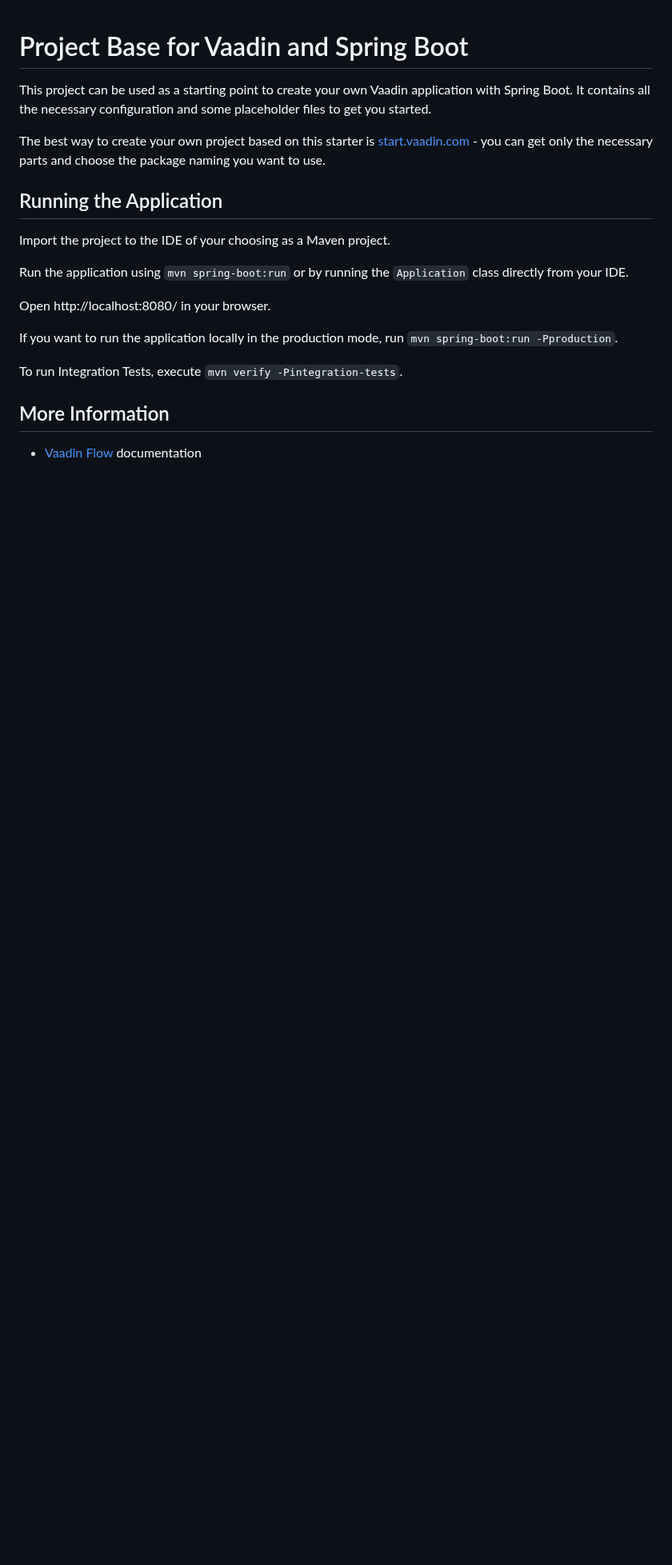
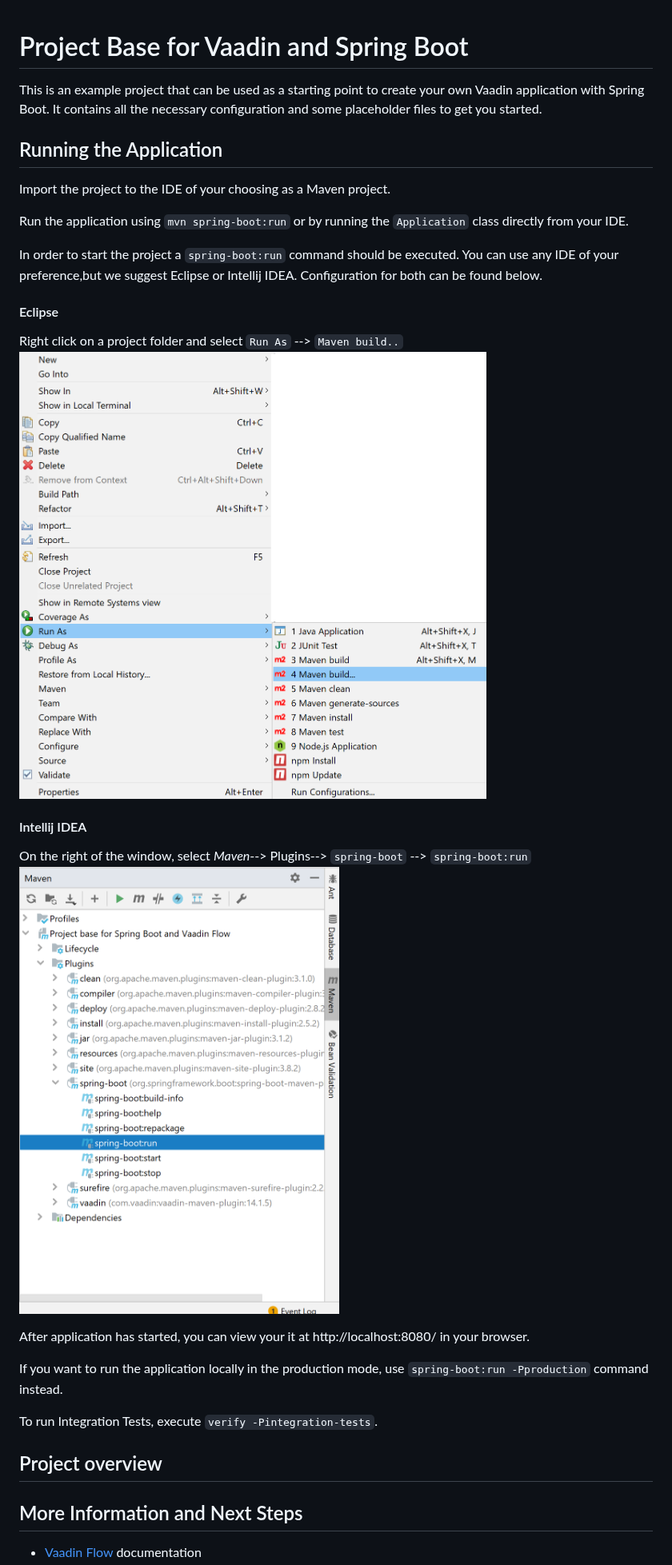
Before and after one commit to vaadin/skeleton-starter-flow-spring, a Markdown page: README.md, the part around one of its changes. Shown at 80% size. Drawn GitHub-style; pictures changed too: eclipseSpringBoot.PNG (added), intellijrunningSpringBoot.PNG (added); blank space fills up the shorter version.

Commit message:
WIP. Rewrite README.md file

```diff
--- a/README.md
+++ b/README.md
@@ -1,9 +1,7 @@
 # Project Base for Vaadin and Spring Boot
 
-This project can be used as a starting point to create your own Vaadin application with Spring Boot.
+This is an example project that can be used as a starting point to create your own Vaadin application with Spring Boot.
 It contains all the necessary configuration and some placeholder files to get you started.
-
-The best way to create your own project based on this starter is [start.vaadin.com](https://start.vaadin.com/) - you can get only the necessary parts and choose the package naming you want to use.
 
 ## Running the Application
 
@@ -11,12 +9,24 @@ Import the project to the IDE of your choosing as a Maven project.
 
 Run the application using `mvn spring-boot:run` or by running the `Application` class directly from your IDE.
 
-Open http://localhost:8080/ in your browser.
 
-If you want to run the application locally in the production mode, run `mvn spring-boot:run -Pproduction`.
+In order to start the project a `spring-boot:run` command should be executed. You can use any IDE of your preference,but we suggest Eclipse or Intellij IDEA.
+Configuration for both can be found below.
+#### Eclipse
+Right click on a project folder and select `Run As` --> `Maven build..`
+![Eclipse Configuration](eclipseSpringBoot.PNG)
+#### Intellij IDEA
+On the right of the window, select _Maven_--> Plugins--> `spring-boot` --> `spring-boot:run`
+![Intellij Configuration](intellijrunningSpringBoot.PNG)
 
-To run Integration Tests, execute `mvn verify -Pintegration-tests`.
+After application has started, you can view your it at http://localhost:8080/ in your browser.
 
-## More Information
+
+If you want to run the application locally in the production mode, use `spring-boot:run -Pproduction` command instead.
+
+To run Integration Tests, execute `verify -Pintegration-tests`.
+## Project overview
+
+## More Information and Next Steps
 
 - [Vaadin Flow](https://vaadin.com/flow) documentation
```
Also changed, not shown: other parts of README.md (+5 -0 lines).
